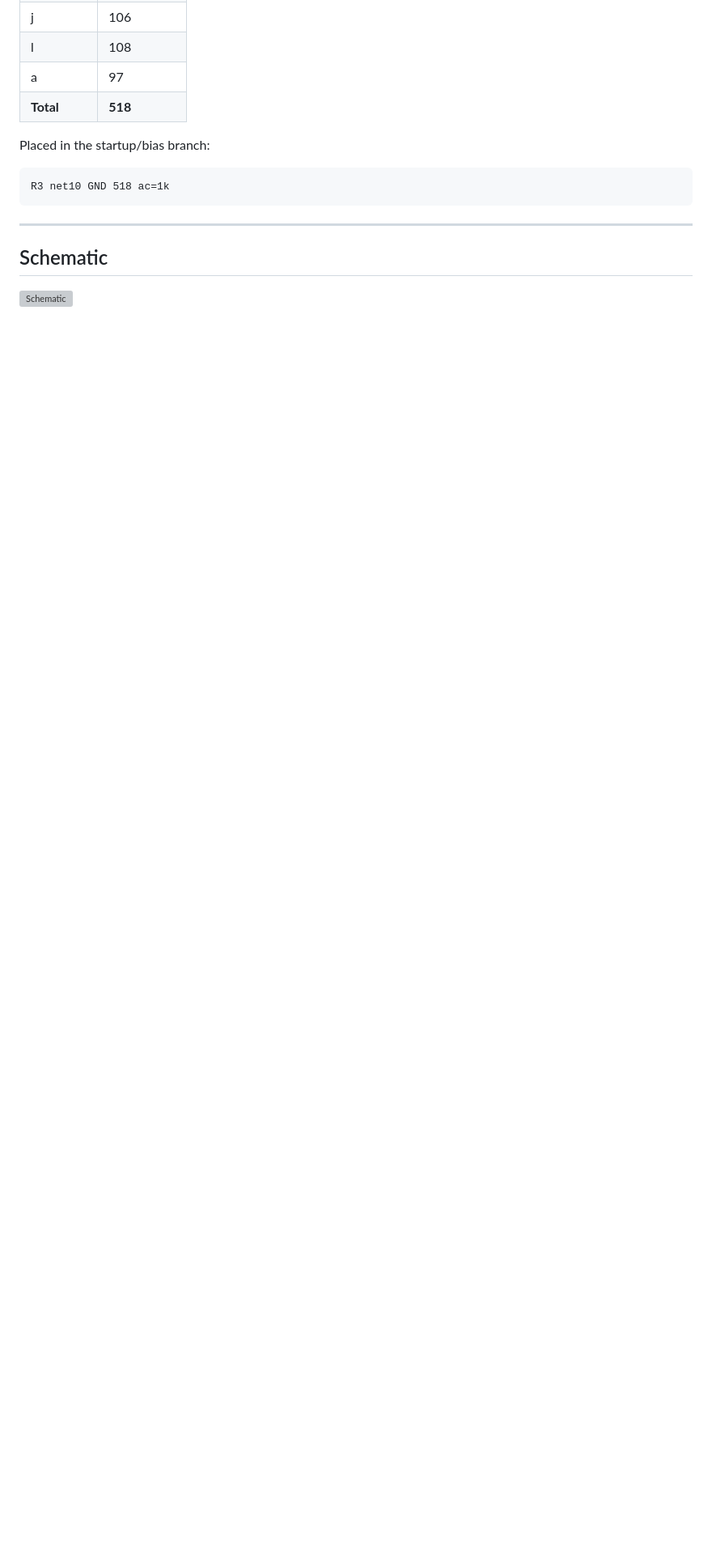
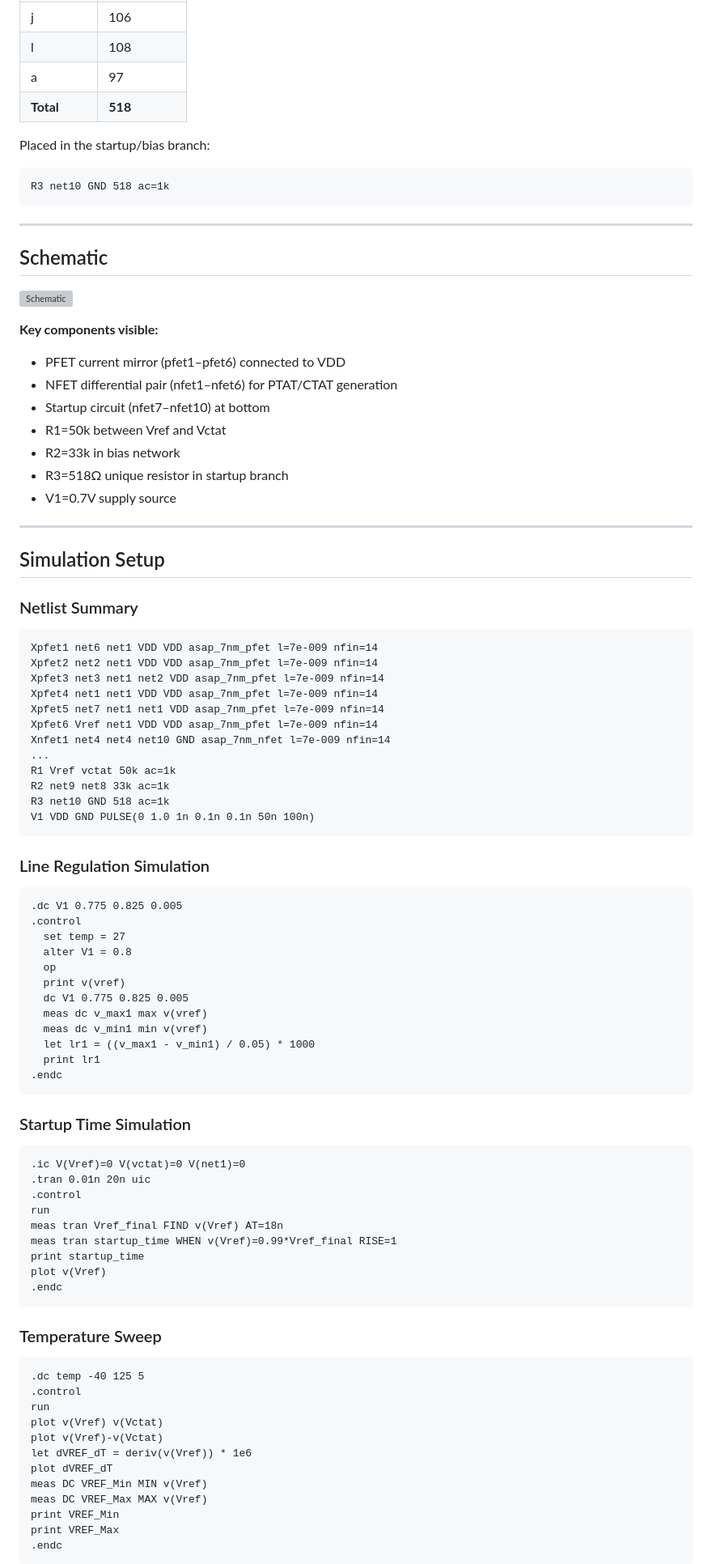
Before and after one commit to najlabintnajeeb/FinFET-Circuit-Design, a Markdown page: Module_3_Bandgap_References/Assignment/README.md, the part around one of its changes. Shown at 81% size. GitHub-like rendering; blank space fills up the shorter version; grey boxes are pictures that could not be loaded.

````diff
--- a/Module_3_Bandgap_References/Assignment/README.md
+++ b/Module_3_Bandgap_References/Assignment/README.md
@@ -69 +69,75 @@ R3 net10 GND 518 ac=1k
 
+**Key components visible:**
+- PFET current mirror (pfet1–pfet6) connected to VDD
+- NFET differential pair (nfet1–nfet6) for PTAT/CTAT generation
+- Startup circuit (nfet7–nfet10) at bottom
+- R1=50k between Vref and Vctat
+- R2=33k in bias network
+- R3=518Ω unique resistor in startup branch
+- V1=0.7V supply source
+
+---
+
+## Simulation Setup
+
+### Netlist Summary
+```spice
+Xpfet1 net6 net1 VDD VDD asap_7nm_pfet l=7e-009 nfin=14
+Xpfet2 net2 net1 VDD VDD asap_7nm_pfet l=7e-009 nfin=14
+Xpfet3 net3 net1 net2 VDD asap_7nm_pfet l=7e-009 nfin=14
+Xpfet4 net1 net1 VDD VDD asap_7nm_pfet l=7e-009 nfin=14
+Xpfet5 net7 net1 net1 VDD asap_7nm_pfet l=7e-009 nfin=14
+Xpfet6 Vref net1 VDD VDD asap_7nm_pfet l=7e-009 nfin=14
+Xnfet1 net4 net4 net10 GND asap_7nm_nfet l=7e-009 nfin=14
+...
+R1 Vref vctat 50k ac=1k
+R2 net9 net8 33k ac=1k
+R3 net10 GND 518 ac=1k
+V1 VDD GND PULSE(0 1.0 1n 0.1n 0.1n 50n 100n)
+```
+
+### Line Regulation Simulation
+```spice
+.dc V1 0.775 0.825 0.005
+.control
+  set temp = 27
+  alter V1 = 0.8
+  op
+  print v(vref)
+  dc V1 0.775 0.825 0.005
+  meas dc v_max1 max v(vref)
+  meas dc v_min1 min v(vref)
+  let lr1 = ((v_max1 - v_min1) / 0.05) * 1000
+  print lr1
+.endc
+```
+
+### Startup Time Simulation
+```spice
+.ic V(Vref)=0 V(vctat)=0 V(net1)=0
+.tran 0.01n 20n uic
+.control
+run
+meas tran Vref_final FIND v(Vref) AT=18n
+meas tran startup_time WHEN v(Vref)=0.99*Vref_final RISE=1
+print startup_time
+plot v(Vref)
+.endc
+```
+
+### Temperature Sweep
+```spice
+.dc temp -40 125 5
+.control
+run
+plot v(Vref) v(Vctat)
+plot v(Vref)-v(Vctat)
+let dVREF_dT = deriv(v(Vref)) * 1e6
+plot dVREF_dT
+meas DC VREF_Min MIN v(Vref)
+meas DC VREF_Max MAX v(Vref)
+print VREF_Min
+print VREF_Max
+.endc
+```
+
````
Also changed, not shown: other parts of Module_3_Bandgap_References/Assignment/README.md (+118 -1 lines).
